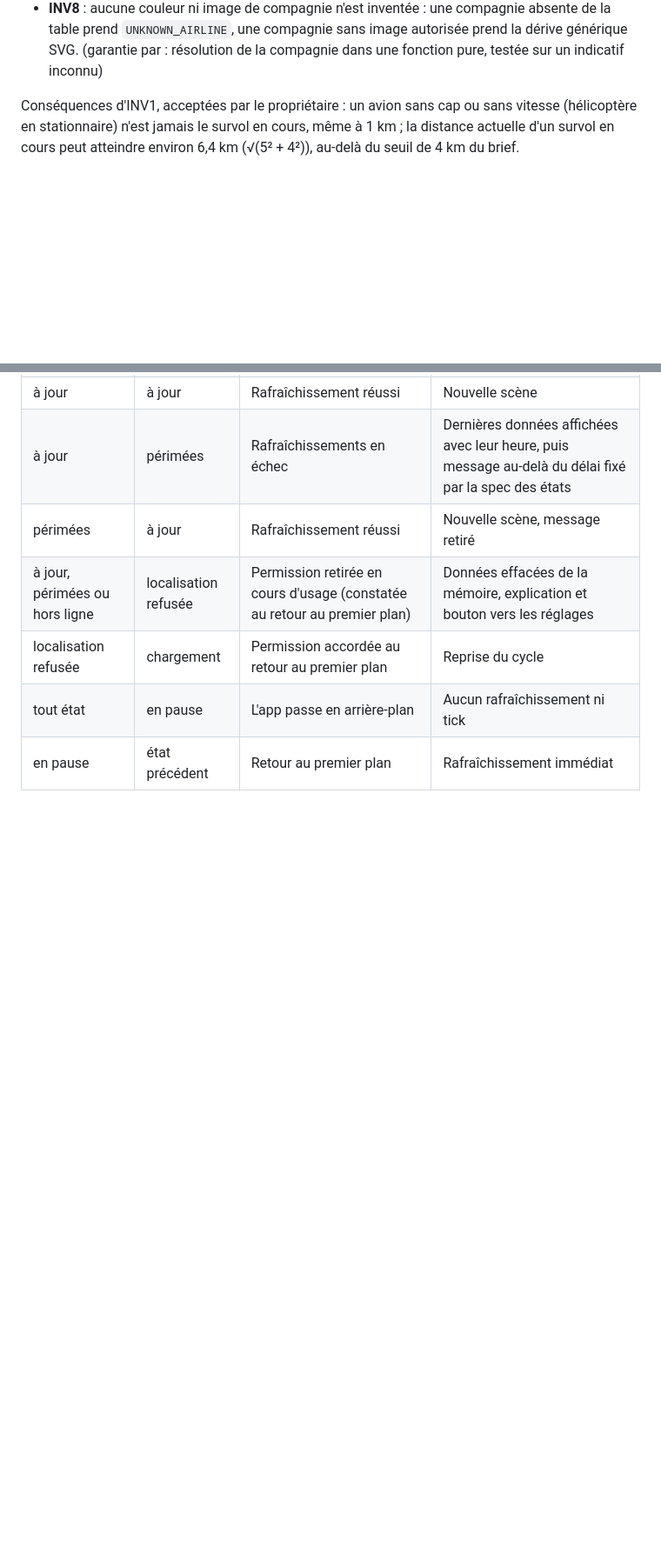
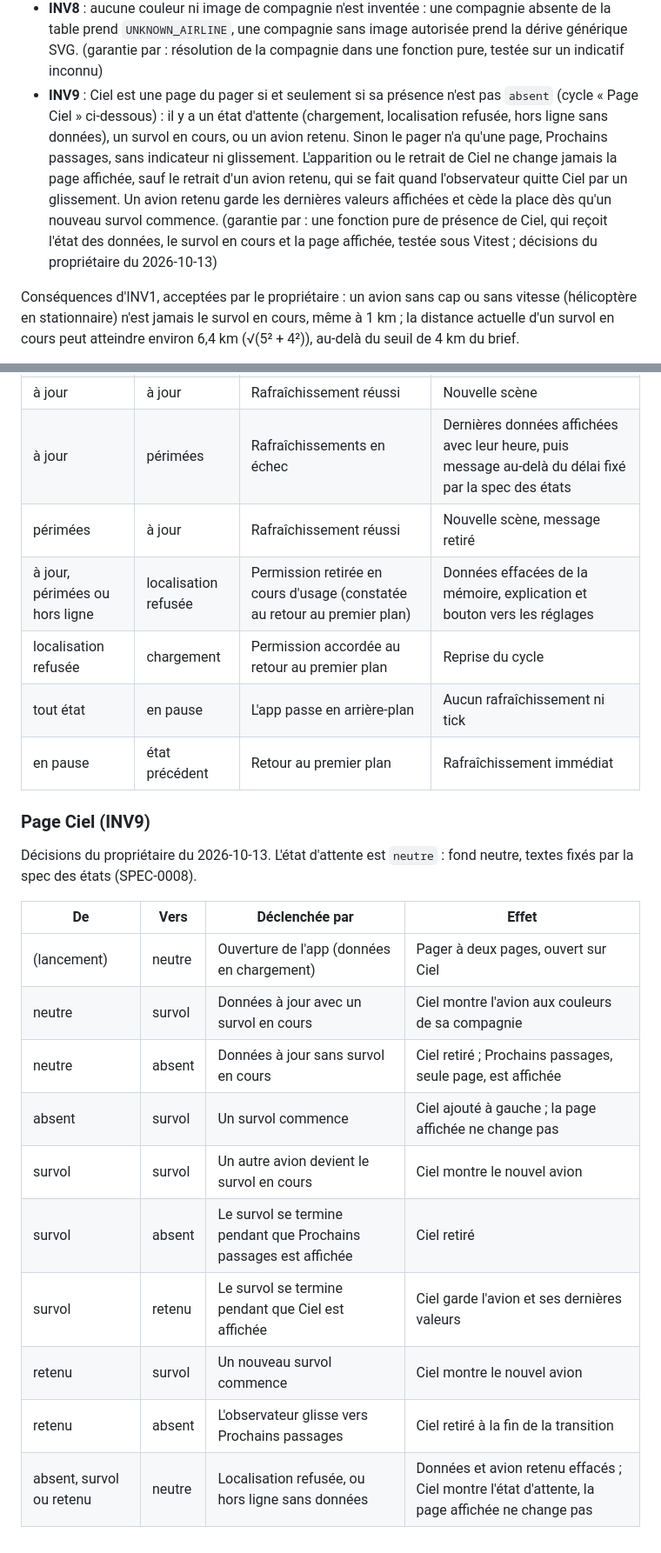
Before and after one commit to s4mf3nn/skyline, a Markdown page: docs/DOMAIN.md, 2 parts joined by grey strips. Shown at 87% size. Drawn GitHub-style; blank space fills up the shorter version.

Commit message:
docs(cadrage): page Ciel conditionnelle au survol, sans flèche (INV9)
Co-Authored-By: Claude Opus 5.5 <noreply@anthropic.com>

```diff
--- a/docs/DOMAIN.md
+++ b/docs/DOMAIN.md
@@ -68,6 +71,13 @@ Les invariants sont garantis par la validation à la frontière et par des fonct
 - **INV8** : aucune couleur ni image de compagnie n'est inventée : une compagnie absente de la table prend
   `UNKNOWN_AIRLINE`, une compagnie sans image autorisée prend la dérive générique SVG. (garantie par : résolution de la
   compagnie dans une fonction pure, testée sur un indicatif inconnu)
+- **INV9** : Ciel est une page du pager si et seulement si sa présence n'est pas `absent` (cycle « Page Ciel »
+  ci-dessous) : il y a un état d'attente (chargement, localisation refusée, hors ligne sans données), un survol en
+  cours, ou un avion retenu. Sinon le pager n'a qu'une page, Prochains passages, sans indicateur ni glissement.
+  L'apparition ou le retrait de Ciel ne change jamais la page affichée, sauf le retrait d'un avion retenu, qui se fait
+  quand l'observateur quitte Ciel par un glissement. Un avion retenu garde les dernières valeurs affichées et cède la
+  place dès qu'un nouveau survol commence. (garantie par : une fonction pure de présence de Ciel, qui reçoit l'état
+  des données, le survol en cours et la page affichée, testée sous Vitest ; décisions du propriétaire du 2026-10-13)
 
 Conséquences d'INV1, acceptées par le propriétaire : un avion sans cap ou sans vitesse (hélicoptère en stationnaire)
 n'est jamais le survol en cours, même à 1 km ; la distance actuelle d'un survol en cours peut atteindre environ
@@ -103,3 +113,20 @@ visent l'entrée dans la fenêtre, pour que 00:00 coïncide avec la bascule et a
 | localisation refusée | chargement | Permission accordée au retour au premier plan | Reprise du cycle |
 | tout état | en pause | L'app passe en arrière-plan | Aucun rafraîchissement ni tick |
 | en pause | état précédent | Retour au premier plan | Rafraîchissement immédiat |
+
+### Page Ciel (INV9)
+Décisions du propriétaire du 2026-10-13. L'état d'attente est `neutre` : fond neutre, textes fixés par la spec des
+états (SPEC-0008).
+
+| De | Vers | Déclenchée par | Effet |
+|---|---|---|---|
+| (lancement) | neutre | Ouverture de l'app (données en chargement) | Pager à deux pages, ouvert sur Ciel |
+| neutre | survol | Données à jour avec un survol en cours | Ciel montre l'avion aux couleurs de sa compagnie |
+| neutre | absent | Données à jour sans survol en cours | Ciel retiré ; Prochains passages, seule page, est affichée |
+| absent | survol | Un survol commence | Ciel ajouté à gauche ; la page affichée ne change pas |
+| survol | survol | Un autre avion devient le survol en cours | Ciel montre le nouvel avion |
+| survol | absent | Le survol se termine pendant que Prochains passages est affichée | Ciel retiré |
+| survol | retenu | Le survol se termine pendant que Ciel est affichée | Ciel garde l'avion et ses dernières valeurs |
+| retenu | survol | Un nouveau survol commence | Ciel montre le nouvel avion |
+| retenu | absent | L'observateur glisse vers Prochains passages | Ciel retiré à la fin de la transition |
+| absent, survol ou retenu | neutre | Localisation refusée, ou hors ligne sans données | Données et avion retenu effacés ; Ciel montre l'état d'attente, la page affichée ne change pas |
```
Also changed, not shown: other parts of docs/DOMAIN.md (+7 -4 lines), docs/PRODUCT.md (+14 -6 lines), specs/ROADMAP.md (+8 -3 lines).
